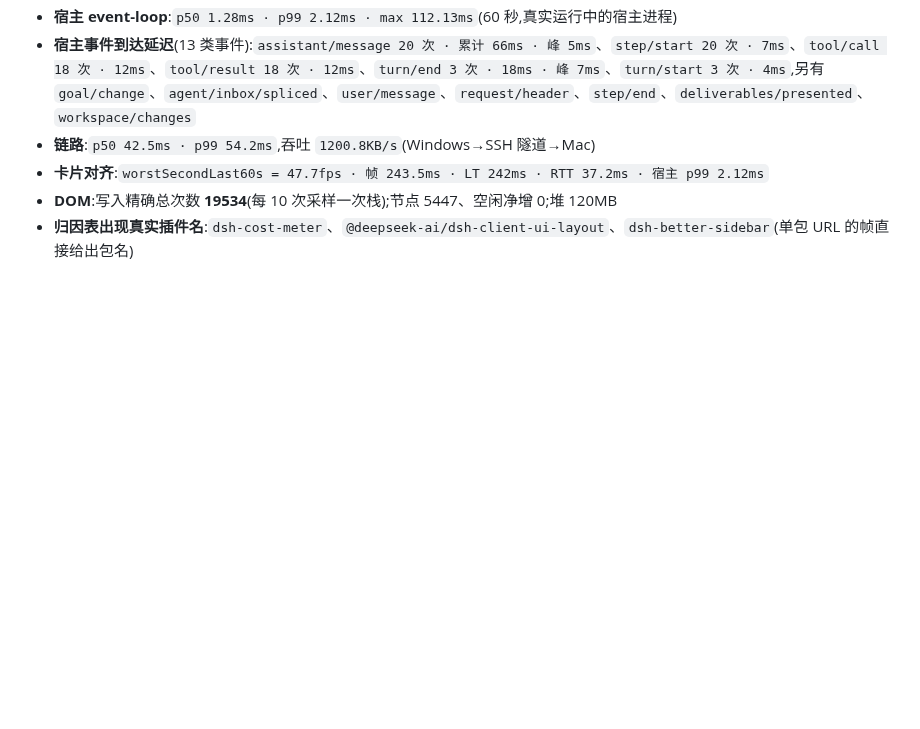
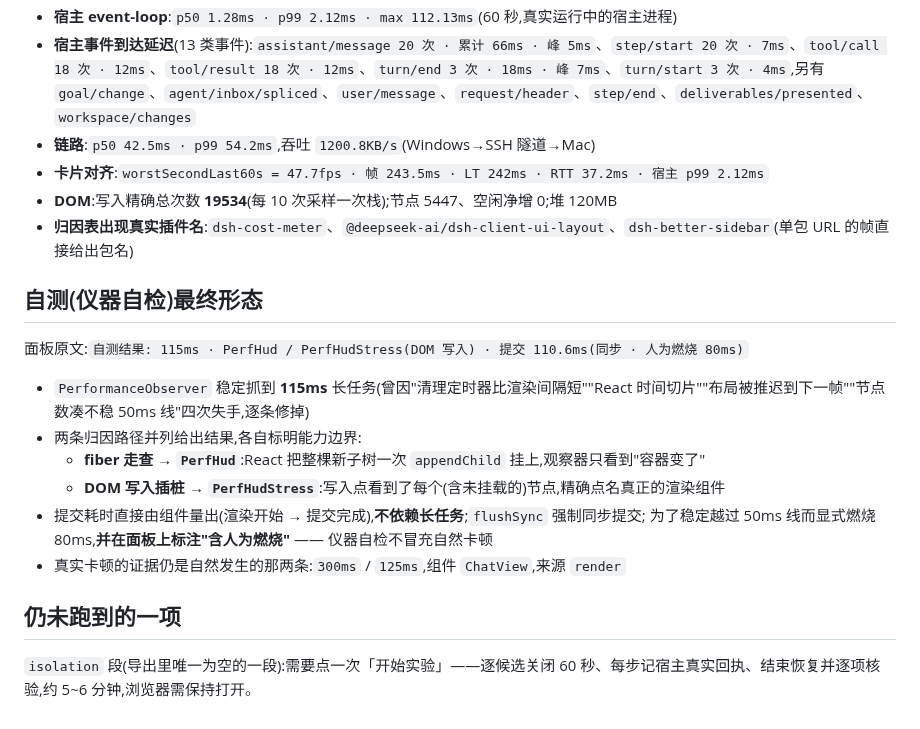
Before and after one commit to yanzhaohui1999/dsh-perf-hud, a Markdown page: ACCEPTANCE.md, the part around the change. Drawn GitHub-style; blank space fills up the shorter version.

Commit message:
docs: 验收单补入自测最终形态
实测确认:自测结果: 115ms · PerfHud / PerfHudStress(DOM 写入) ·
提交 110.6ms(同步 · 人为燃烧 80ms)

记下这条证据与它的读法:两条归因路径并列是刻意的,各自标明能力边界
(fiber 走查对"整棵新子树一次性挂载"只能给到容器所属组件,DOM 写入插桩
才能精确点名渲染组件)。同时记下自测四次失手的原因,避免重复踩。

仍未跑到的只有 isolation 段(需点一次「开始实验」,约 5~6 分钟)。

```diff
--- a/ACCEPTANCE.md
+++ b/ACCEPTANCE.md
@@ -78,3 +78,19 @@ dsh --profile web --dump-config | grep -A1 perf-hud             # 组合核对
 - **卡片对齐**:`worstSecondLast60s = 47.7fps · 帧 243.5ms · LT 242ms · RTT 37.2ms · 宿主 p99 2.12ms`
 - **DOM**:写入精确总次数 **19534**(每 10 次采样一次栈);节点 5447、空闲净增 0;堆 120MB
 - **归因表出现真实插件名**:`dsh-cost-meter`、`@deepseek-ai/dsh-client-ui-layout`、`dsh-better-sidebar`(单包 URL 的帧直接给出包名)
+
+## 自测(仪器自检)最终形态
+
+面板原文:`自测结果: 115ms · PerfHud / PerfHudStress(DOM 写入) · 提交 110.6ms(同步 · 人为燃烧 80ms)`
+
+- `PerformanceObserver` 稳定抓到 **115ms** 长任务(曾因"清理定时器比渲染间隔短""React 时间切片""布局被推迟到下一帧""节点数凑不稳 50ms 线"四次失手,逐条修掉)
+- 两条归因路径并列给出结果,各自标明能力边界:
+  - **fiber 走查 → `PerfHud`**:React 把整棵新子树一次 `appendChild` 挂上,观察器只看到"容器变了"
+  - **DOM 写入插桩 → `PerfHudStress`**:写入点看到了每个(含未挂载的)节点,精确点名真正的渲染组件
+- 提交耗时直接由组件量出(渲染开始 → 提交完成),**不依赖长任务**;`flushSync` 强制同步提交;
+  为了稳定越过 50ms 线而显式燃烧 80ms,**并在面板上标注"含人为燃烧"** —— 仪器自检不冒充自然卡顿
+- 真实卡顿的证据仍是自然发生的那两条:`300ms` / `125ms`,组件 `ChatView`,来源 `render`
+
+## 仍未跑到的一项
+
+`isolation` 段(导出里唯一为空的一段):需要点一次「开始实验」——逐候选关闭 60 秒、每步记宿主真实回执、结束恢复并逐项核验,约 5~6 分钟,浏览器需保持打开。
```
